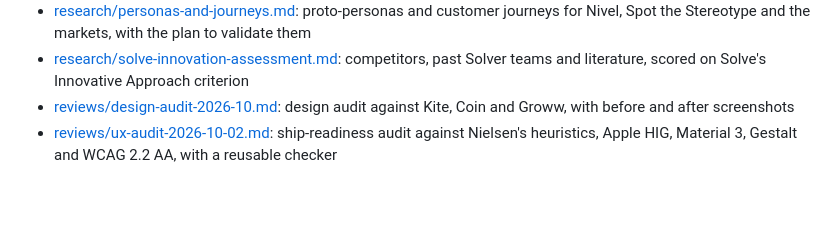
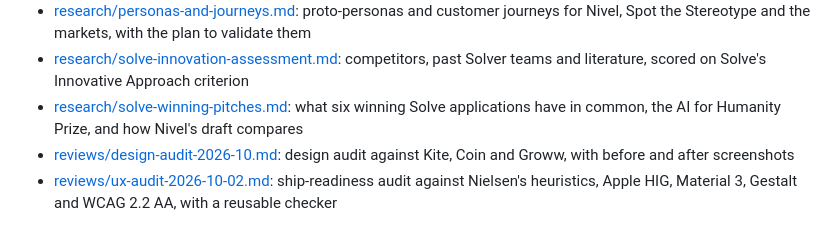
Before and after one commit to priyanshuj0410-code/parity-tracker, a Markdown page: knowledge/README.md, the part around the change. Drawn GitHub-style; blank space fills up the shorter version.

```diff
--- a/knowledge/README.md
+++ b/knowledge/README.md
@@ -28,6 +28,7 @@ The app was renamed from Parity Tracker to Nivel on 2 October 2026 ([decisions/0
 - [plans/mit-solve-application.md](plans/mit-solve-application.md): the draft MIT Solve 2027 application and the plan to submit it by 2 November 2026
 - [research/personas-and-journeys.md](research/personas-and-journeys.md): proto-personas and customer journeys for Nivel, Spot the Stereotype and the markets, with the plan to validate them
 - [research/solve-innovation-assessment.md](research/solve-innovation-assessment.md): competitors, past Solver teams and literature, scored on Solve's Innovative Approach criterion
+- [research/solve-winning-pitches.md](research/solve-winning-pitches.md): what six winning Solve applications have in common, the AI for Humanity Prize, and how Nivel's draft compares
 - [reviews/design-audit-2026-10.md](reviews/design-audit-2026-10.md): design audit against Kite, Coin and Groww, with before and after screenshots
 - [reviews/ux-audit-2026-10-02.md](reviews/ux-audit-2026-10-02.md): ship-readiness audit against Nielsen's heuristics, Apple HIG, Material 3, Gestalt and WCAG 2.2 AA, with a reusable checker
 
```
Also changed, not shown: knowledge/research/solve-winning-pitches.md (added, +121 -0 lines).
